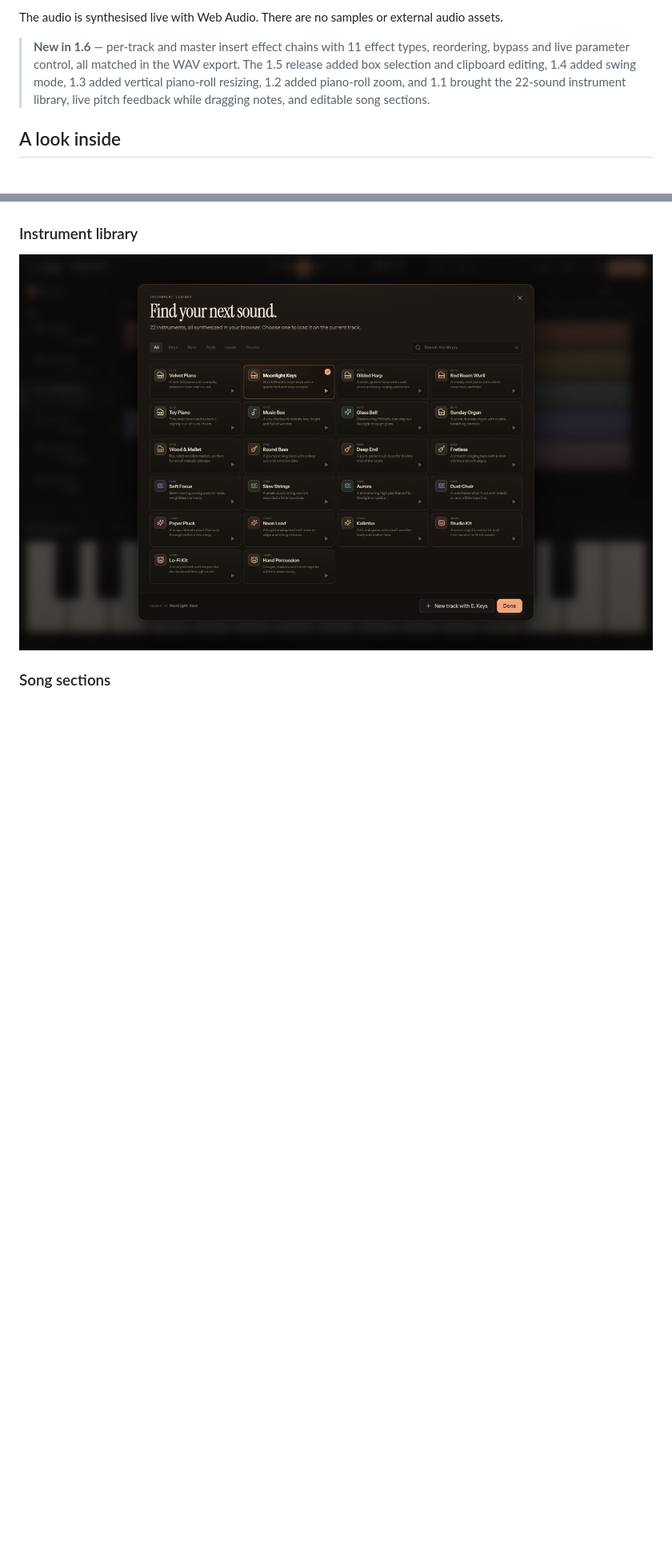
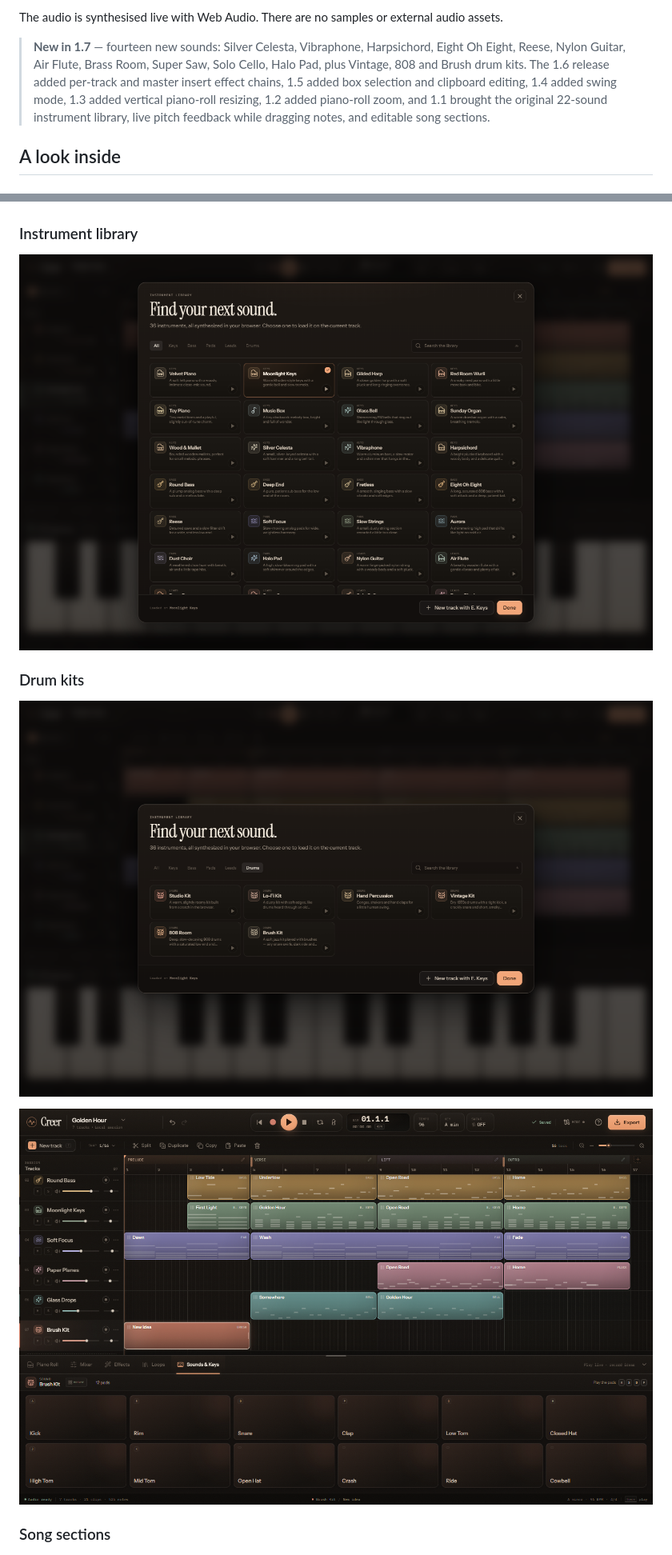
Before and after one commit to ahpah-dev/creer, a Markdown page: README.md, 2 parts joined by grey strips. Shown at 80% size. Rendered like a GitHub page; pictures changed too: screenshots/drum-kit.png (added), screenshots/drum-library.png (added), screenshots/library.png; blank space fills up the shorter version.

Commit message:
Expand the instrument library with new sounds and drum kits

```diff
--- a/README.md
+++ b/README.md
@@ -56,7 +56,7 @@ That writes `standalone/index.html`, the finished `Creer.html`, and the GitHub P
 
 The audio is synthesised live with Web Audio. There are no samples or external audio assets.
 
-> **New in 1.6** — per-track and master insert effect chains with 11 effect types, reordering, bypass and live parameter control, all matched in the WAV export. The 1.5 release added box selection and clipboard editing, 1.4 added swing mode, 1.3 added vertical piano-roll resizing, 1.2 added piano-roll zoom, and 1.1 brought the 22-sound instrument library, live pitch feedback while dragging notes, and editable song sections.
+> **New in 1.7** — fourteen new sounds: Silver Celesta, Vibraphone, Harpsichord, Eight Oh Eight, Reese, Nylon Guitar, Air Flute, Brass Room, Super Saw, Solo Cello, Halo Pad, plus Vintage, 808 and Brush drum kits. The 1.6 release added per-track and master insert effect chains, 1.5 added box selection and clipboard editing, 1.4 added swing mode, 1.3 added vertical piano-roll resizing, 1.2 added piano-roll zoom, and 1.1 brought the original 22-sound instrument library, live pitch feedback while dragging notes, and editable song sections.
 
 ## A look inside
 
@@ -73,6 +73,11 @@ The audio is synthesised live with Web Audio. There are no samples or external a
 
 ### Instrument library
 ![Creer instrument library](screenshots/library.png)
+
+### Drum kits
+![Creer drum kit library](screenshots/drum-library.png)
+
+![Creer Brush Kit pads](screenshots/drum-kit.png)
 
 ### Song sections
 ![Creer section editor](screenshots/section-editor.png)
```
Also changed, not shown: other parts of README.md (+2 -2 lines), screenshots/help.png, 11 other files.
